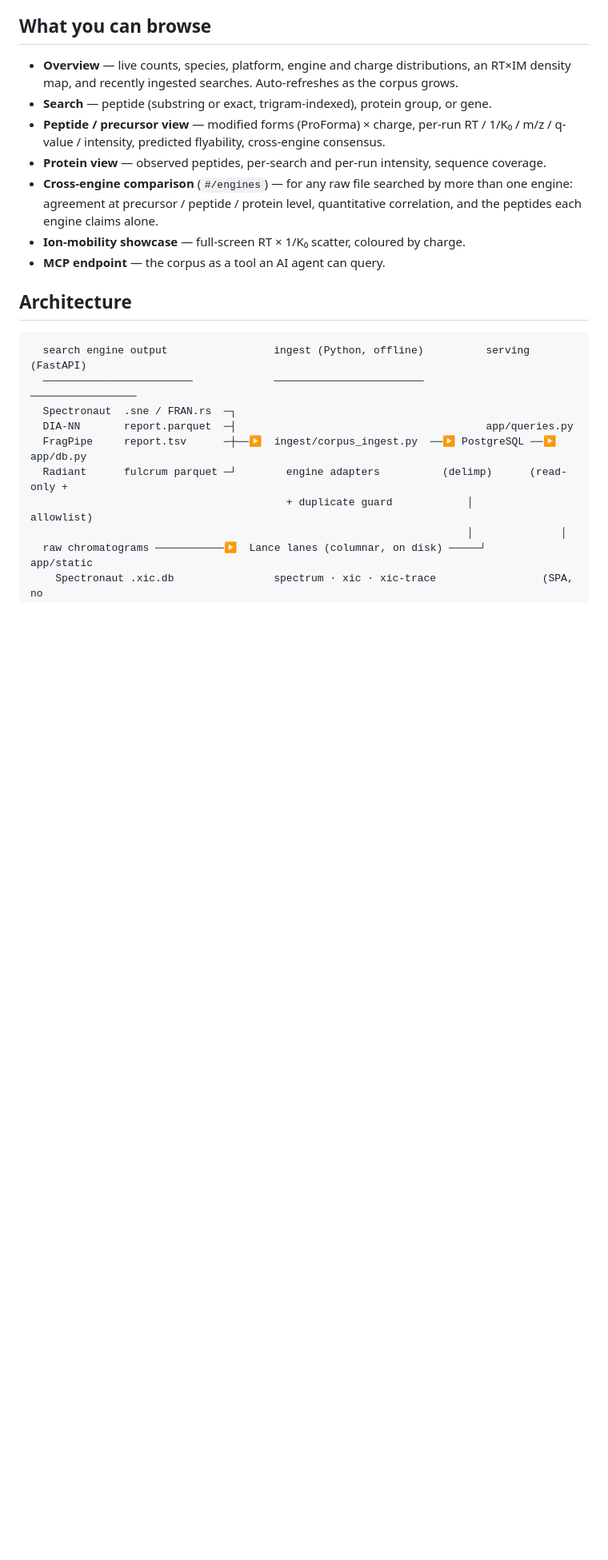
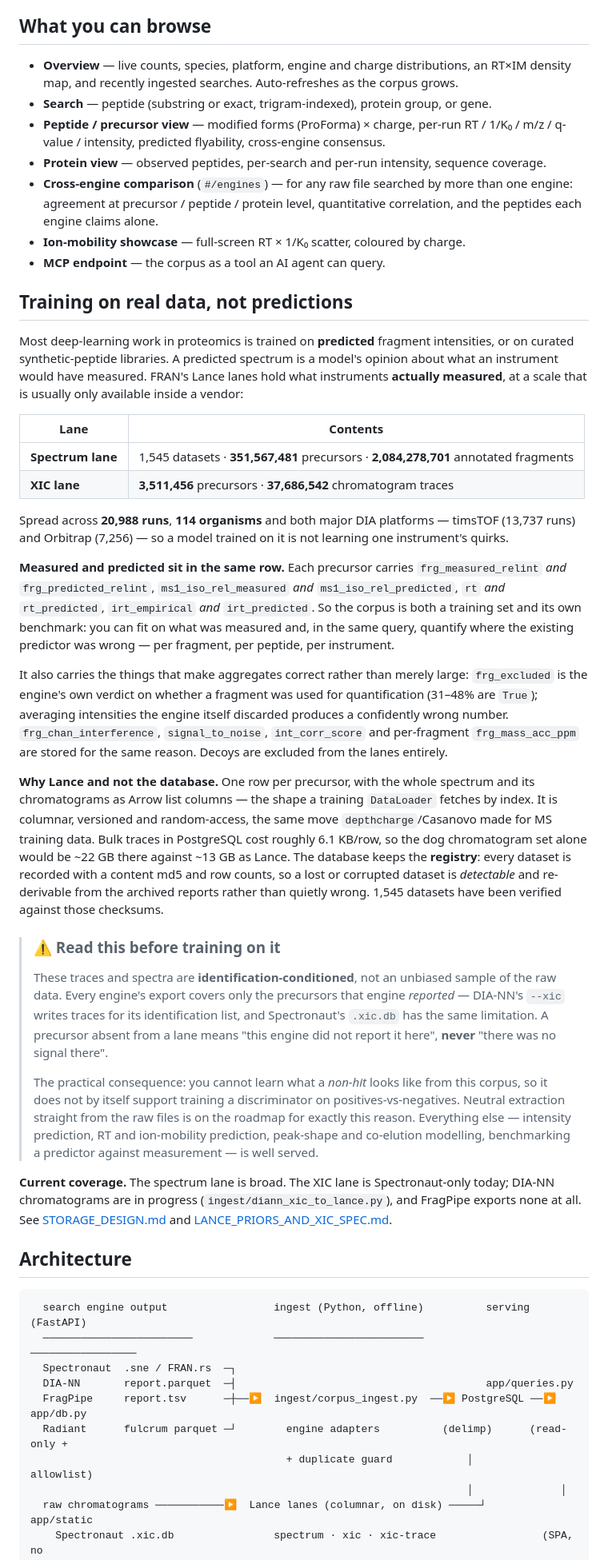
Before and after one commit to bsphinney/FRAN, a Markdown page: README.md, the part around the change. Shown at 80% size. Drawn GitHub-style; blank space fills up the shorter version.

Commit message:
docs: document the lanes as a real-measurement training corpus
The README described the Lance lanes only as storage. They are the most
distinctive thing FRAN has: most deep-learning work in proteomics trains on
PREDICTED fragment intensities or on curated synthetic-peptide libraries, and a
predicted spectrum is a model's opinion about what an instrument would have
measured. These lanes hold what instruments actually measured -- 351,567,481
precursors and 2,084,278,701 annotated fragments in the spectrum lane, 3,511,456
precursors and 37,686,542 chromatogram traces in the XIC lane, across 20,988 runs,
114 organisms and both timsTOF (13,737 runs) and Orbitrap (7,256).

The point worth making, and the reason the schema is shaped this way: measured and
predicted sit in the SAME ROW -- frg_measured_relint next to frg_predicted_relint,
ms1_iso_rel_measured next to ms1_iso_rel_predicted, rt next to rt_predicted,
irt_empirical next to irt_predicted. The corpus is therefore its own benchmark:
fit on measurement, and quantify in the same query where the existing predictor
was wrong. All twelve field names cited are verified against
ingest/spectrum_lance.py.

Includes the caveat that matters more than the size, boxed rather than buried:
these are IDENTIFICATION-CONDITIONED data, not an unbiased sample of the raw.
Every engine's export covers only what that engine reported. A precursor absent
from a lane means "this engine did not report it here", never "there was no
signal". So the corpus does not support training a discriminator on
positives-vs-negatives -- you cannot learn what a non-hit looks like from it --
while intensity/RT/ion-mobility prediction, peak-shape and co-elution modelling,
and benchmarking a predictor against measurement are all well served. Neutral
extraction from raw files is on the roadmap for exactly this gap.

Also records why frg_excluded exists (the engine's own verdict on quant
usability, 31-48% True -- averaging fragments the engine discarded produces a
confidently wrong number) and why bulk traces live in Lance rather than PG
(~6.1 KB/row: ~22 GB vs ~13 GB for one chromatogram set), with the PG registry
keeping content md5s so a lost dataset is detectable rather than quietly wrong.

Co-Authored-By: Claude Opus 5 (1M context) <noreply@anthropic.com>
Claude-Session: https://claude.ai/code/session_01F4zWCc7A2cGs4wVge35J17

````diff
--- a/README.md
+++ b/README.md
@@ -160,6 +160,60 @@ exposing an instance to anyone.**
 - **Ion-mobility showcase** — full-screen RT × 1/K₀ scatter, coloured by charge.
 - **MCP endpoint** — the corpus as a tool an AI agent can query.
 
+## Training on real data, not predictions
+
+Most deep-learning work in proteomics is trained on **predicted** fragment intensities, or on
+curated synthetic-peptide libraries. A predicted spectrum is a model's opinion about what an
+instrument would have measured. FRAN's Lance lanes hold what instruments **actually measured**, at a
+scale that is usually only available inside a vendor:
+
+| Lane | Contents |
+|---|---|
+| **Spectrum lane** | 1,545 datasets · **351,567,481** precursors · **2,084,278,701** annotated fragments |
+| **XIC lane** | **3,511,456** precursors · **37,686,542** chromatogram traces |
+
+Spread across **20,988 runs**, **114 organisms** and both major DIA platforms — timsTOF (13,737 runs)
+and Orbitrap (7,256) — so a model trained on it is not learning one instrument's quirks.
+
+**Measured and predicted sit in the same row.** Each precursor carries `frg_measured_relint`
+*and* `frg_predicted_relint`, `ms1_iso_rel_measured` *and* `ms1_iso_rel_predicted`, `rt` *and*
+`rt_predicted`, `irt_empirical` *and* `irt_predicted`. So the corpus is both a training set and its
+own benchmark: you can fit on what was measured and, in the same query, quantify where the existing
+predictor was wrong — per fragment, per peptide, per instrument.
+
+It also carries the things that make aggregates correct rather than merely large:
+`frg_excluded` is the engine's own verdict on whether a fragment was used for quantification (31–48%
+are `True`); averaging intensities the engine itself discarded produces a confidently wrong number.
+`frg_chan_interference`, `signal_to_noise`, `int_corr_score` and per-fragment `frg_mass_acc_ppm` are
+stored for the same reason. Decoys are excluded from the lanes entirely.
+
+**Why Lance and not the database.** One row per precursor, with the whole spectrum and its
+chromatograms as Arrow list columns — the shape a training `DataLoader` fetches by index. It is
+columnar, versioned and random-access, the same move `depthcharge`/Casanovo made for MS training
+data. Bulk traces in PostgreSQL cost roughly 6.1 KB/row, so the dog chromatogram set alone would be
+~22 GB there against ~13 GB as Lance. The database keeps the **registry**: every dataset is recorded
+with a content md5 and row counts, so a lost or corrupted dataset is *detectable* and re-derivable
+from the archived reports rather than quietly wrong. 1,545 datasets have been verified against those
+checksums.
+
+> ### ⚠️ Read this before training on it
+> These traces and spectra are **identification-conditioned**, not an unbiased sample of the raw
+> data. Every engine's export covers only the precursors that engine *reported* — DIA-NN's `--xic`
+> writes traces for its identification list, and Spectronaut's `.xic.db` has the same limitation.
+> A precursor absent from a lane means "this engine did not report it here", **never** "there was no
+> signal there".
+>
+> The practical consequence: you cannot learn what a *non-hit* looks like from this corpus, so it
+> does not by itself support training a discriminator on positives-vs-negatives. Neutral extraction
+> straight from the raw files is on the roadmap for exactly this reason. Everything else — intensity
+> prediction, RT and ion-mobility prediction, peak-shape and co-elution modelling, benchmarking a
+> predictor against measurement — is well served.
+
+**Current coverage.** The spectrum lane is broad. The XIC lane is Spectronaut-only today; DIA-NN
+chromatograms are in progress (`ingest/diann_xic_to_lance.py`), and FragPipe exports none at all.
+See [STORAGE_DESIGN.md](STORAGE_DESIGN.md) and
+[LANCE_PRIORS_AND_XIC_SPEC.md](LANCE_PRIORS_AND_XIC_SPEC.md).
+
 ## Architecture
 
 ```
````
